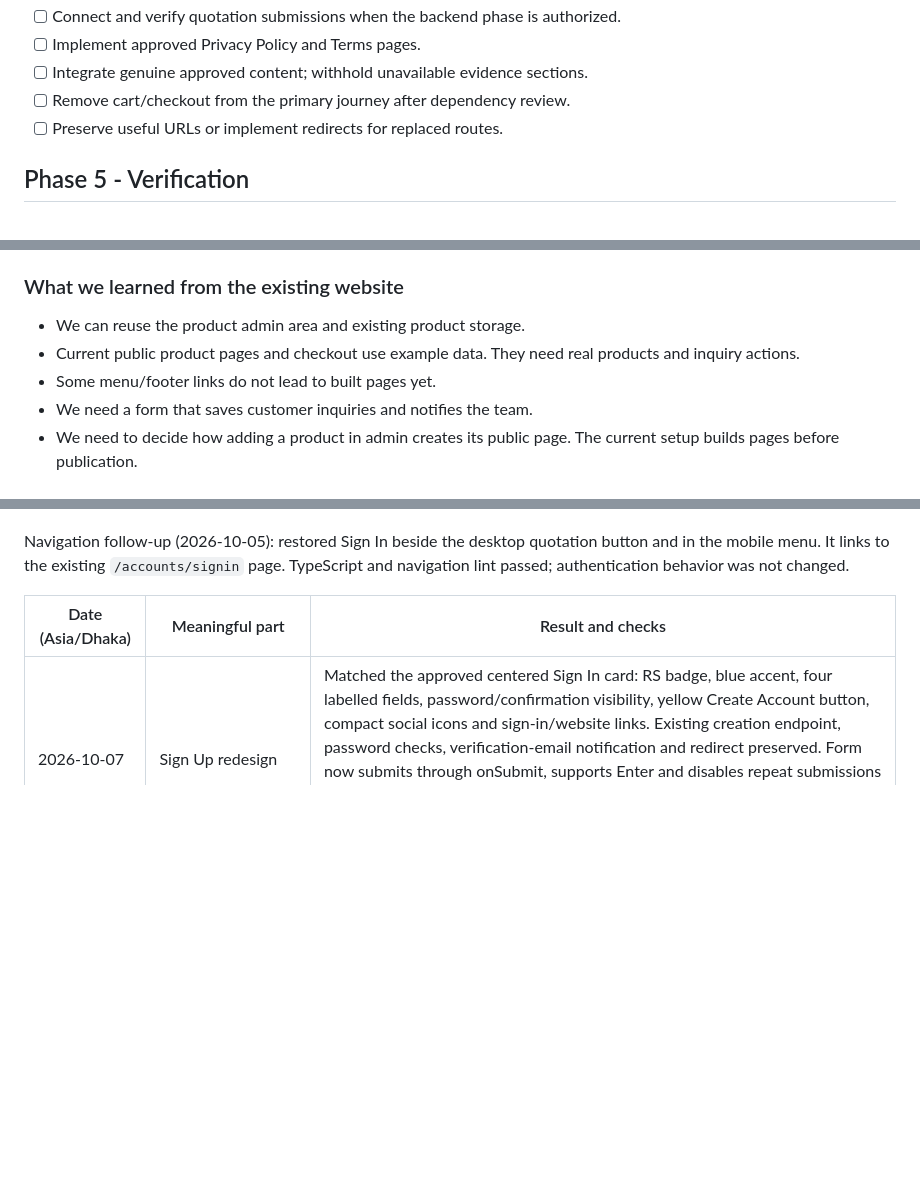
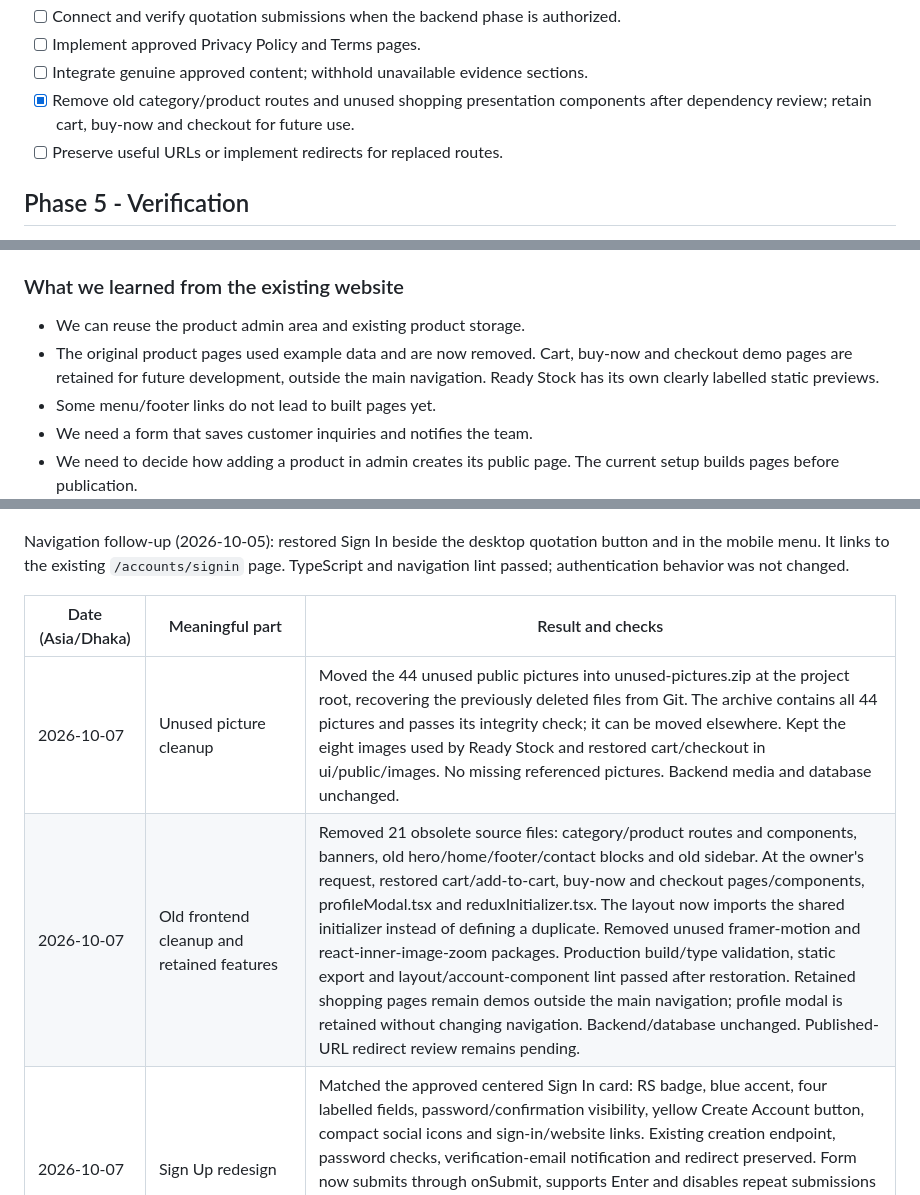
Before and after one commit to ibugithub/Rs-Trade, a Markdown page: docs/restructure-progress.md, 3 parts joined by grey strips. Drawn GitHub-style; blank space fills up the shorter version.

```diff
--- a/docs/restructure-progress.md
+++ b/docs/restructure-progress.md
@@ -137,7 +137,7 @@ Status vocabulary: **Not started / In progress / Waiting for input / Complete**.
 - [ ] Connect and verify quotation submissions when the backend phase is authorized.
 - [ ] Implement approved Privacy Policy and Terms pages.
 - [ ] Integrate genuine approved content; withhold unavailable evidence sections.
-- [ ] Remove cart/checkout from the primary journey after dependency review.
+- [x] Remove old category/product routes and unused shopping presentation components after dependency review; retain cart, buy-now and checkout for future use.
 - [ ] Preserve useful URLs or implement redirects for replaced routes.
 
 ## Phase 5 - Verification
@@ -179,7 +179,7 @@ Status vocabulary: **Not started / In progress / Waiting for input / Complete**.
 ### What we learned from the existing website
 
 - We can reuse the product admin area and existing product storage.
-- Current public product pages and checkout use example data. They need real products and inquiry actions.
+- The original product pages used example data and are now removed. Cart, buy-now and checkout demo pages are retained for future development, outside the main navigation. Ready Stock has its own clearly labelled static previews.
 - Some menu/footer links do not lead to built pages yet.
 - We need a form that saves customer inquiries and notifies the team.
 - We need to decide how adding a product in admin creates its public page. The current setup builds pages before publication.
@@ -233,6 +235,8 @@ Navigation follow-up (2026-10-05): restored Sign In beside the desktop quotation
 
 | Date (Asia/Dhaka) | Meaningful part | Result and checks |
 | --- | --- | --- |
+| 2026-10-07 | Unused picture cleanup | Moved the 44 unused public pictures into unused-pictures.zip at the project root, recovering the previously deleted files from Git. The archive contains all 44 pictures and passes its integrity check; it can be moved elsewhere. Kept the eight images used by Ready Stock and restored cart/checkout in ui/public/images. No missing referenced pictures. Backend media and database unchanged. |
+| 2026-10-07 | Old frontend cleanup and retained features | Removed 21 obsolete source files: category/product routes and components, banners, old hero/home/footer/contact blocks and old sidebar. At the owner's request, restored cart/add-to-cart, buy-now and checkout pages/components, profileModal.tsx and reduxInitializer.tsx. The layout now imports the shared initializer instead of defining a duplicate. Removed unused framer-motion and react-inner-image-zoom packages. Production build/type validation, static export and layout/account-component lint passed after restoration. Retained shopping pages remain demos outside the main navigation; profile modal is retained without changing navigation. Backend/database unchanged. Published-URL redirect review remains pending. |
 | 2026-10-07 | Sign Up redesign | Matched the approved centered Sign In card: RS badge, blue accent, four labelled fields, password/confirmation visibility, yellow Create Account button, compact social icons and sign-in/website links. Existing creation endpoint, password checks, verification-email notification and redirect preserved. Form now submits through onSubmit, supports Enter and disables repeat submissions while loading. Removed unused keep-signed-in control and corrected metadata. TypeScript and changed-file ESLint passed. Browser review and live signup/email verification remain pending; no backend/database changes. |
 | 2026-10-07 | Sign In redesign | Simplified to one centered white card with a blue accent, RS badge, email-first form, visible labels, password toggle and yellow sign-in button. Social options sit in a compact icon row with accessible names; signup, password recovery and return-to-website links remain. Existing login endpoint, token handling and verification preserved. Removed the unused keep-signed-in checkbox and corrected metadata. Initial production export passed; TypeScript and changed-file ESLint passed again after simplification. Browser and live authentication checks remain pending; no backend/database changes. |
 | 2026-10-07 | Ready Stock redesign | Replaced the old shopping layout at `/ready-stock` with a responsive product grid, search, alphabetical sorting, product-detail dialogs, ordering guide and shared company footer. Public categories removed from this page; backend categories unchanged. Six sample items are explicitly marked as previews; price, MOQ, quantity and contact actions await real details. TypeScript, changed-file ESLint and production export passed. Browser review and real product/contact content remain pending. |
```
Also changed, not shown: other parts of docs/restructure-progress.md (+2 -0 lines), docs/restructuring-plan.md (+3 -3 lines).
